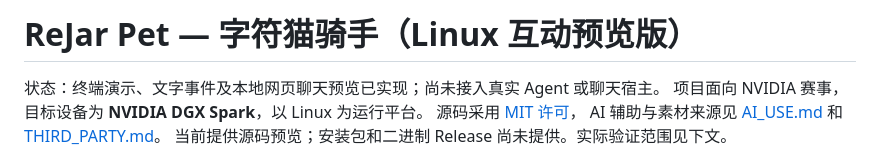
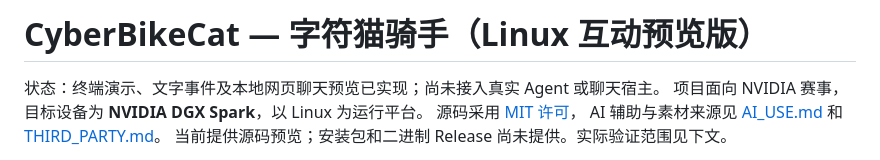
Before and after one commit to asdqxe/CyberBikeCat, a Markdown page: README.md, the part around the change. Drawn GitHub-style.

```diff
--- a/README.md
+++ b/README.md
@@ -1,4 +1,4 @@
-# ReJar Pet — 字符猫骑手（Linux 互动预览版）
+# CyberBikeCat — 字符猫骑手（Linux 互动预览版）
 
 状态：终端演示、文字事件及本地网页聊天预览已实现；尚未接入真实 Agent 或聊天宿主。
 项目面向 NVIDIA 赛事，目标设备为 **NVIDIA DGX Spark**，以 Linux 为运行平台。
```
